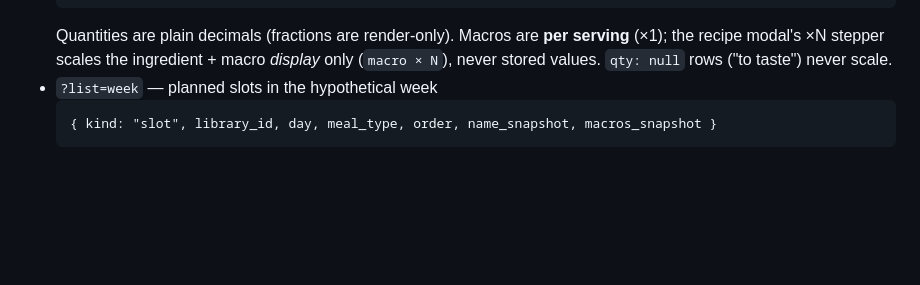
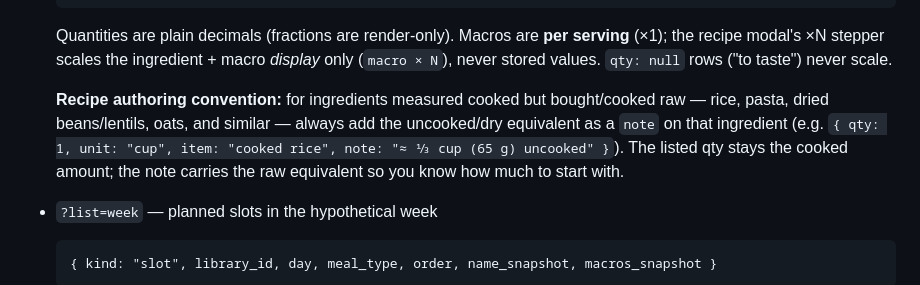
Before and after one commit to fernandoviton/listlet-meals, a Markdown page: CLAUDE.md, the part around the change. Drawn GitHub-style; blank space fills up the shorter version.

````diff
--- a/CLAUDE.md
+++ b/CLAUDE.md
@@ -24,6 +24,8 @@ The shared API persists `content` only. We use two lists (via `?list=`) and stor
     steps: [ <string> ] }
   ```
   Quantities are plain decimals (fractions are render-only). Macros are **per serving** (×1); the recipe modal's ×N stepper scales the ingredient + macro *display* only (`macro × N`), never stored values. `qty: null` rows ("to taste") never scale.
+
+  **Recipe authoring convention:** for ingredients measured cooked but bought/cooked raw — rice, pasta, dried beans/lentils, oats, and similar — always add the uncooked/dry equivalent as a `note` on that ingredient (e.g. `{ qty: 1, unit: "cup", item: "cooked rice", note: "≈ ⅓ cup (65 g) uncooked" }`). The listed qty stays the cooked amount; the note carries the raw equivalent so you know how much to start with.
 - `?list=week` — planned slots in the hypothetical week
   ```
   { kind: "slot", library_id, day, meal_type, order, name_snapshot, macros_snapshot }
````
